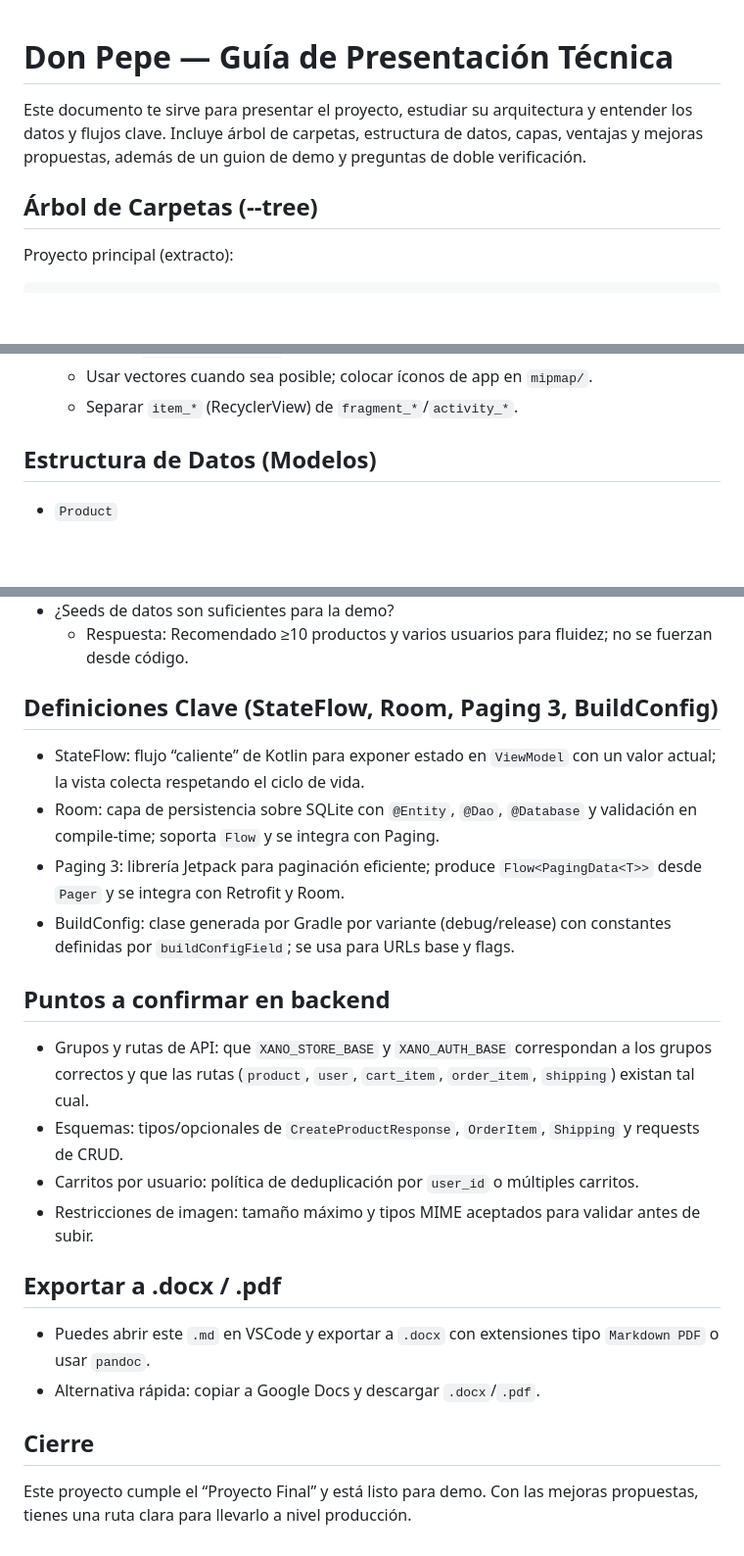
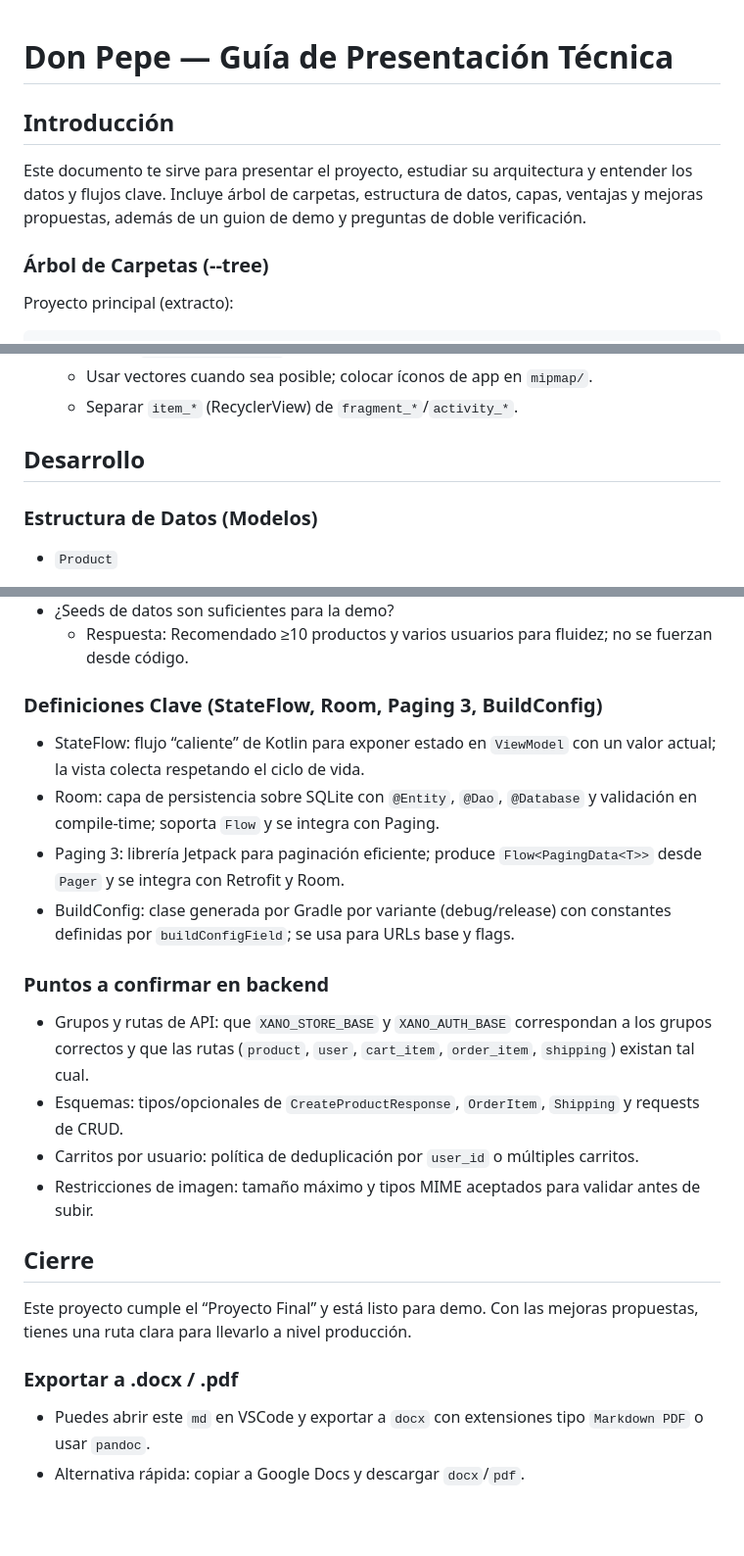
Before and after one commit to snozzono/EV3-MOVIL-AAAAAAAAAAAAAAAAAAAAAAAAAAAA, a Markdown page: docs/PRESENTACION.md, 3 parts joined by grey strips. Shown at 98% size. Rendered like a GitHub page; blank space fills up the shorter version.

Commit message:
docs: reestructurar PRESENTACION.md con Introducción/Desarrollo/Cierre y ajustar niveles de secciones

```diff
--- a/docs/PRESENTACION.md
+++ b/docs/PRESENTACION.md
@@ -1,8 +1,10 @@
 # Don Pepe — Guía de Presentación Técnica
+
+## Introducción
 
 Este documento te sirve para presentar el proyecto, estudiar su arquitectura y entender los datos y flujos clave. Incluye árbol de carpetas, estructura de datos, capas, ventajas y mejoras propuestas, además de un guion de demo y preguntas de doble verificación.
 
-## Árbol de Carpetas (--tree)
+### Árbol de Carpetas (--tree)
 
 Proyecto principal (extracto):
 
@@ -121,7 +123,9 @@ xano-store-kotlin-main/
   - Usar vectores cuando sea posible; colocar íconos de app en `mipmap/`.
   - Separar `item_*` (RecyclerView) de `fragment_*`/`activity_*`.
 
-## Estructura de Datos (Modelos)
+## Desarrollo
+
+### Estructura de Datos (Modelos)
 
 - `Product`
   - Campos: `id:Int`, `name:String`, `description:String?`, `price:Int?`, `stock:Int`, `brand:String`, `category:String`, `images:List<ProductImage>?`, `enabled:Boolean?`.
@@ -330,14 +334,14 @@ xano-store-kotlin-main/
 - ¿Seeds de datos son suficientes para la demo?
   - Respuesta: Recomendado ≥10 productos y varios usuarios para fluidez; no se fuerzan desde código.
 
-## Definiciones Clave (StateFlow, Room, Paging 3, BuildConfig)
+### Definiciones Clave (StateFlow, Room, Paging 3, BuildConfig)
 
 - StateFlow: flujo “caliente” de Kotlin para exponer estado en `ViewModel` con un valor actual; la vista colecta respetando el ciclo de vida.
 - Room: capa de persistencia sobre SQLite con `@Entity`, `@Dao`, `@Database` y validación en compile-time; soporta `Flow` y se integra con Paging.
 - Paging 3: librería Jetpack para paginación eficiente; produce `Flow<PagingData<T>>` desde `Pager` y se integra con Retrofit y Room.
 - BuildConfig: clase generada por Gradle por variante (debug/release) con constantes definidas por `buildConfigField`; se usa para URLs base y flags.
 
-## Puntos a confirmar en backend
+### Puntos a confirmar en backend
 
 - Grupos y rutas de API: que `XANO_STORE_BASE` y `XANO_AUTH_BASE` correspondan a los grupos correctos y que las rutas (`product`, `user`, `cart_item`, `order_item`, `shipping`) existan tal cual.
 - Esquemas: tipos/opcionales de `CreateProductResponse`, `OrderItem`, `Shipping` y requests de CRUD.
@@ -345,11 +349,11 @@ xano-store-kotlin-main/
 - Restricciones de imagen: tamaño máximo y tipos MIME aceptados para validar antes de subir.
 
 
-## Exportar a .docx / .pdf
-
-- Puedes abrir este `.md` en VSCode y exportar a `.docx` con extensiones tipo `Markdown PDF` o usar `pandoc`.
-- Alternativa rápida: copiar a Google Docs y descargar `.docx`/`.pdf`.
-
 ## Cierre
 
 Este proyecto cumple el “Proyecto Final” y está listo para demo. Con las mejoras propuestas, tienes una ruta clara para llevarlo a nivel producción.
+
+### Exportar a .docx / .pdf
+
+- Puedes abrir este `md` en VSCode y exportar a `docx` con extensiones tipo `Markdown PDF` o usar `pandoc`.
+- Alternativa rápida: copiar a Google Docs y descargar `docx`/`pdf`.
```
Also changed, not shown: other parts of docs/PRESENTACION.md (+5 -5 lines).
